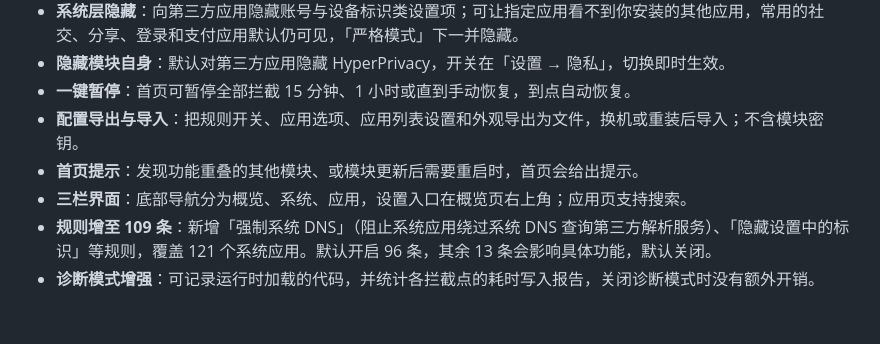
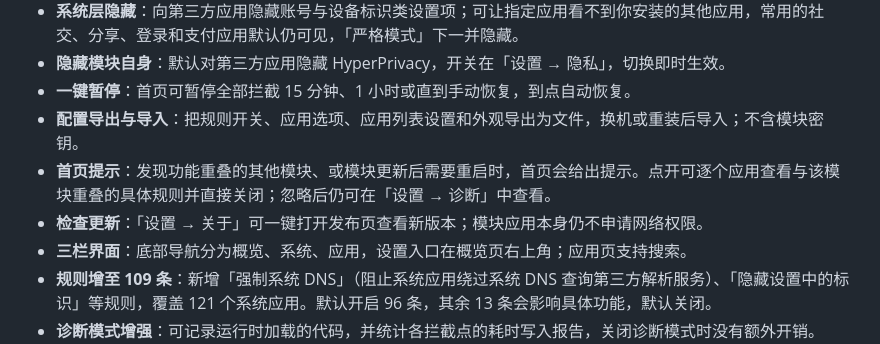
Before and after one commit to 12dora/hyper-privacy, a Markdown page: CHANGELOG.md, the part around the change. Rendered like a GitHub page; blank space fills up the shorter version.

```diff
--- a/CHANGELOG.md
+++ b/CHANGELOG.md
@@ -15,7 +15,8 @@
 - **隐藏模块自身**：默认对第三方应用隐藏 HyperPrivacy，开关在「设置 → 隐私」，切换即时生效。
 - **一键暂停**：首页可暂停全部拦截 15 分钟、1 小时或直到手动恢复，到点自动恢复。
 - **配置导出与导入**：把规则开关、应用选项、应用列表设置和外观导出为文件，换机或重装后导入；不含模块密钥。
-- **首页提示**：发现功能重叠的其他模块、或模块更新后需要重启时，首页会给出提示。
+- **首页提示**：发现功能重叠的其他模块、或模块更新后需要重启时，首页会给出提示。点开可逐个应用查看与该模块重叠的具体规则并直接关闭；忽略后仍可在「设置 → 诊断」中查看。
+- **检查更新**：「设置 → 关于」可一键打开发布页查看新版本；模块应用本身仍不申请网络权限。
 - **三栏界面**：底部导航分为概览、系统、应用，设置入口在概览页右上角；应用页支持搜索。
 - **规则增至 109 条**：新增「强制系统 DNS」（阻止系统应用绕过系统 DNS 查询第三方解析服务）、「隐藏设置中的标识」等规则，覆盖 121 个系统应用。默认开启 96 条，其余 13 条会影响具体功能，默认关闭。
 - **诊断模式增强**：可记录运行时加载的代码，并统计各拦截点的耗时写入报告，关闭诊断模式时没有额外开销。
```
Also changed, not shown: README.md (+1 -1 lines), docs/images/screenshots/category.png, docs/images/screenshots/detail.png, docs/images/screenshots/home.png, docs/images/screenshots/settings.png.
